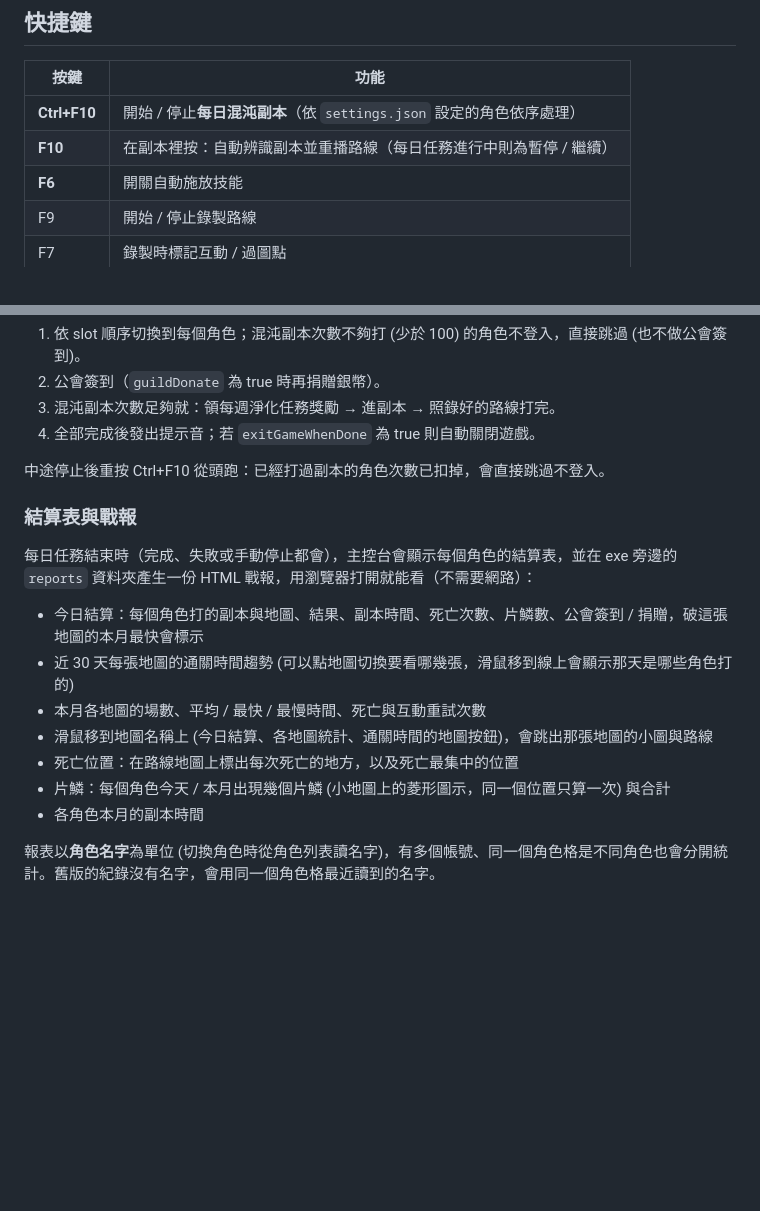
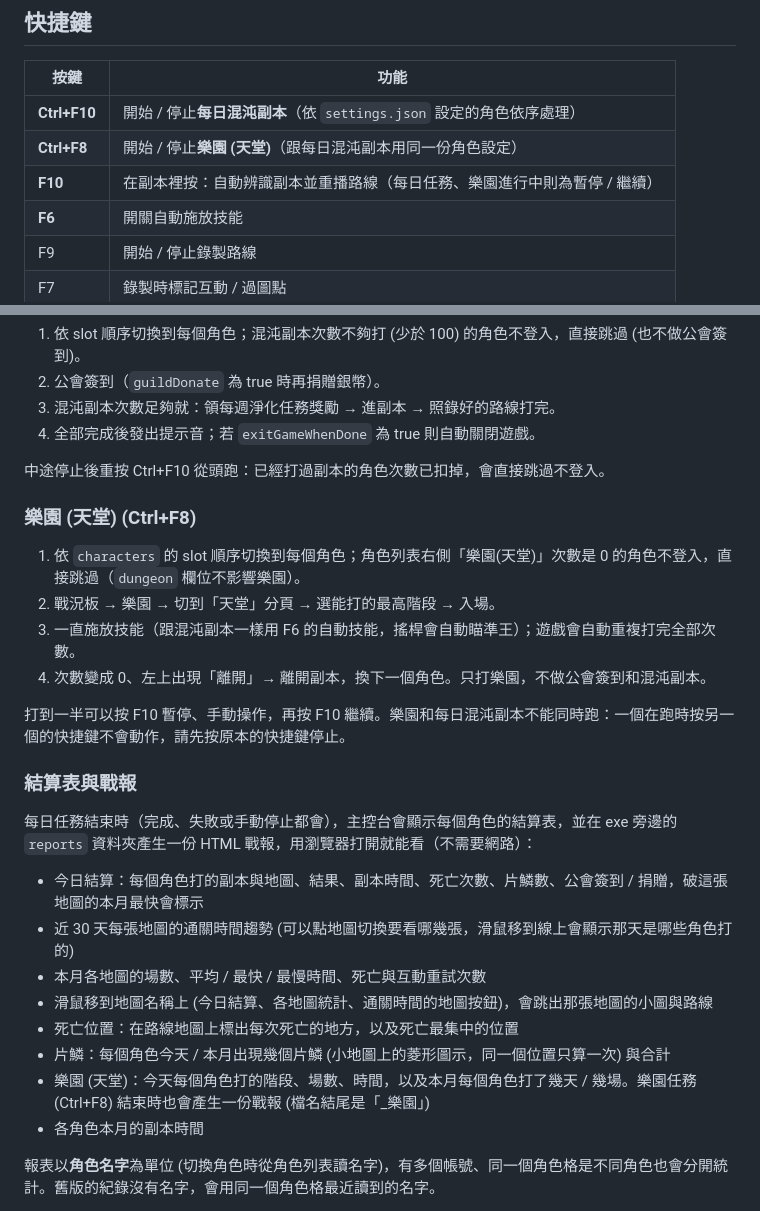
Before and after one commit to sd016808/Lost-Ark-Smart-Hunter, a Markdown page: README.md, 2 parts joined by grey strips. Drawn GitHub-style; blank space fills up the shorter version.

Commit message:
README：Ctrl+F8 樂園 (天堂)

```diff
--- a/README.md
+++ b/README.md
@@ -26,7 +26,8 @@ Lost Ark (失落的方舟) 自動化工具：自動重播錄好的副本路線
 | 按鍵 | 功能 |
 |---|---|
 | **Ctrl+F10** | 開始 / 停止**每日混沌副本**（依 `settings.json` 設定的角色依序處理） |
-| **F10** | 在副本裡按：自動辨識副本並重播路線（每日任務進行中則為暫停 / 繼續） |
+| **Ctrl+F8** | 開始 / 停止**樂園 (天堂)**（跟每日混沌副本用同一份角色設定） |
+| **F10** | 在副本裡按：自動辨識副本並重播路線（每日任務、樂園進行中則為暫停 / 繼續） |
 | **F6** | 開關自動施放技能 |
 | F9 | 開始 / 停止錄製路線 |
 | F7 | 錄製時標記互動 / 過圖點 |
@@ -65,6 +66,14 @@ Lost Ark (失落的方舟) 自動化工具：自動重播錄好的副本路線
 
 中途停止後重按 Ctrl+F10 從頭跑：已經打過副本的角色次數已扣掉，會直接跳過不登入。
 
+### 樂園 (天堂) (Ctrl+F8)
+1. 依 `characters` 的 slot 順序切換到每個角色；角色列表右側「樂園(天堂)」次數是 0 的角色不登入，直接跳過（`dungeon` 欄位不影響樂園）。
+2. 戰況板 → 樂園 → 切到「天堂」分頁 → 選能打的最高階段 → 入場。
+3. 一直施放技能（跟混沌副本一樣用 F6 的自動技能，搖桿會自動瞄準王）；遊戲會自動重複打完全部次數。
+4. 次數變成 0、左上出現「離開」→ 離開副本，換下一個角色。只打樂園，不做公會簽到和混沌副本。
+
+打到一半可以按 F10 暫停、手動操作，再按 F10 繼續。樂園和每日混沌副本不能同時跑：一個在跑時按另一個的快捷鍵不會動作，請先按原本的快捷鍵停止。
+
 ### 結算表與戰報
 每日任務結束時（完成、失敗或手動停止都會），主控台會顯示每個角色的結算表，並在 exe 旁邊的 `reports` 資料夾產生一份 HTML 戰報，用瀏覽器打開就能看（不需要網路）：
 - 今日結算：每個角色打的副本與地圖、結果、副本時間、死亡次數、片鱗數、公會簽到 / 捐贈，破這張地圖的本月最快會標示
@@ -73,6 +82,7 @@ Lost Ark (失落的方舟) 自動化工具：自動重播錄好的副本路線
 - 滑鼠移到地圖名稱上 (今日結算、各地圖統計、通關時間的地圖按鈕)，會跳出那張地圖的小圖與路線
 - 死亡位置：在路線地圖上標出每次死亡的地方，以及死亡最集中的位置
 - 片鱗：每個角色今天 / 本月出現幾個片鱗 (小地圖上的菱形圖示，同一個位置只算一次) 與合計
+- 樂園 (天堂)：今天每個角色打的階段、場數、時間，以及本月每個角色打了幾天 / 幾場。樂園任務 (Ctrl+F8) 結束時也會產生一份戰報 (檔名結尾是「_樂園」)
 - 各角色本月的副本時間
 
 報表以**角色名字**為單位 (切換角色時從角色列表讀名字)，有多個帳號、同一個角色格是不同角色也會分開統計。舊版的紀錄沒有名字，會用同一個角色格最近讀到的名字。
```
